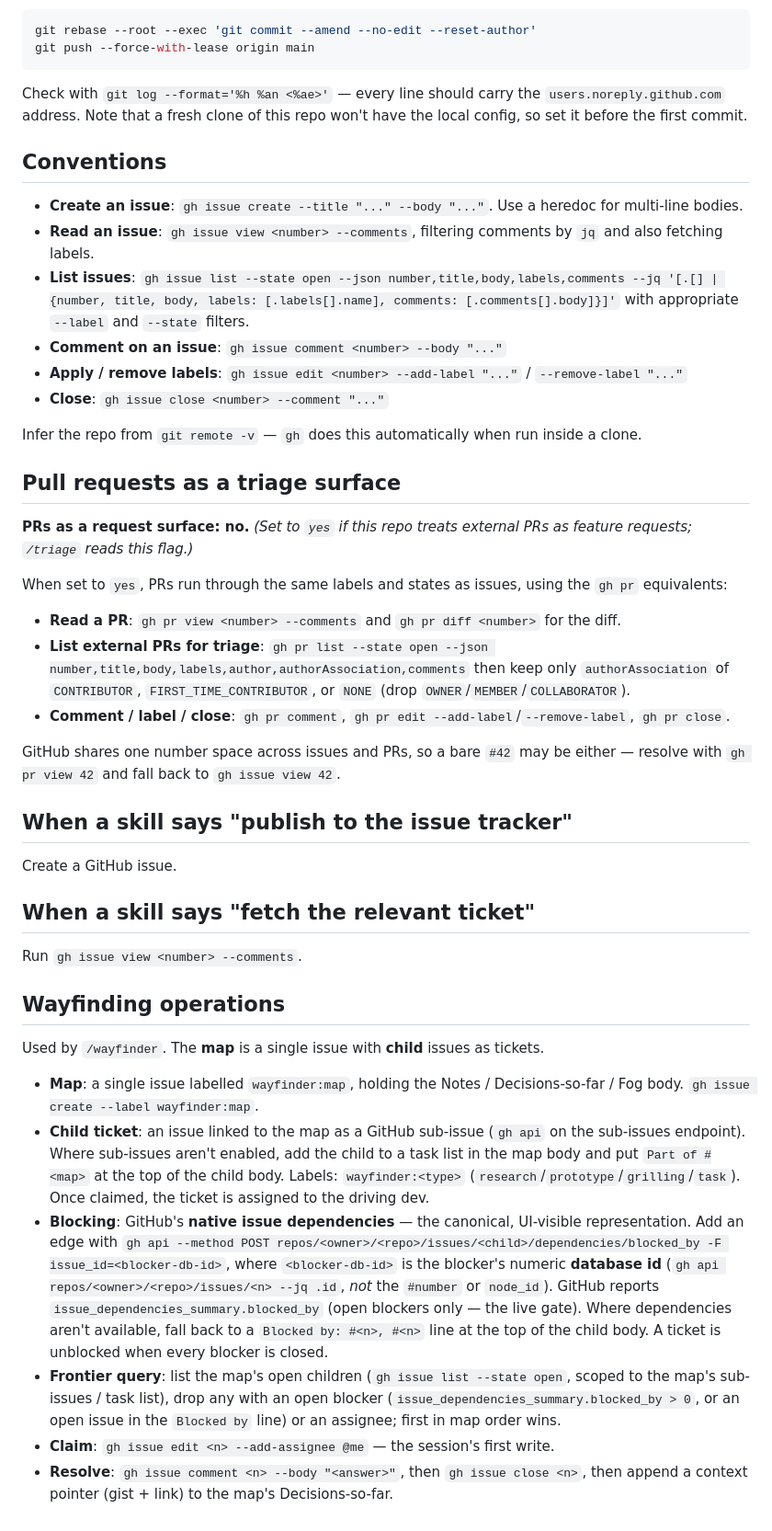
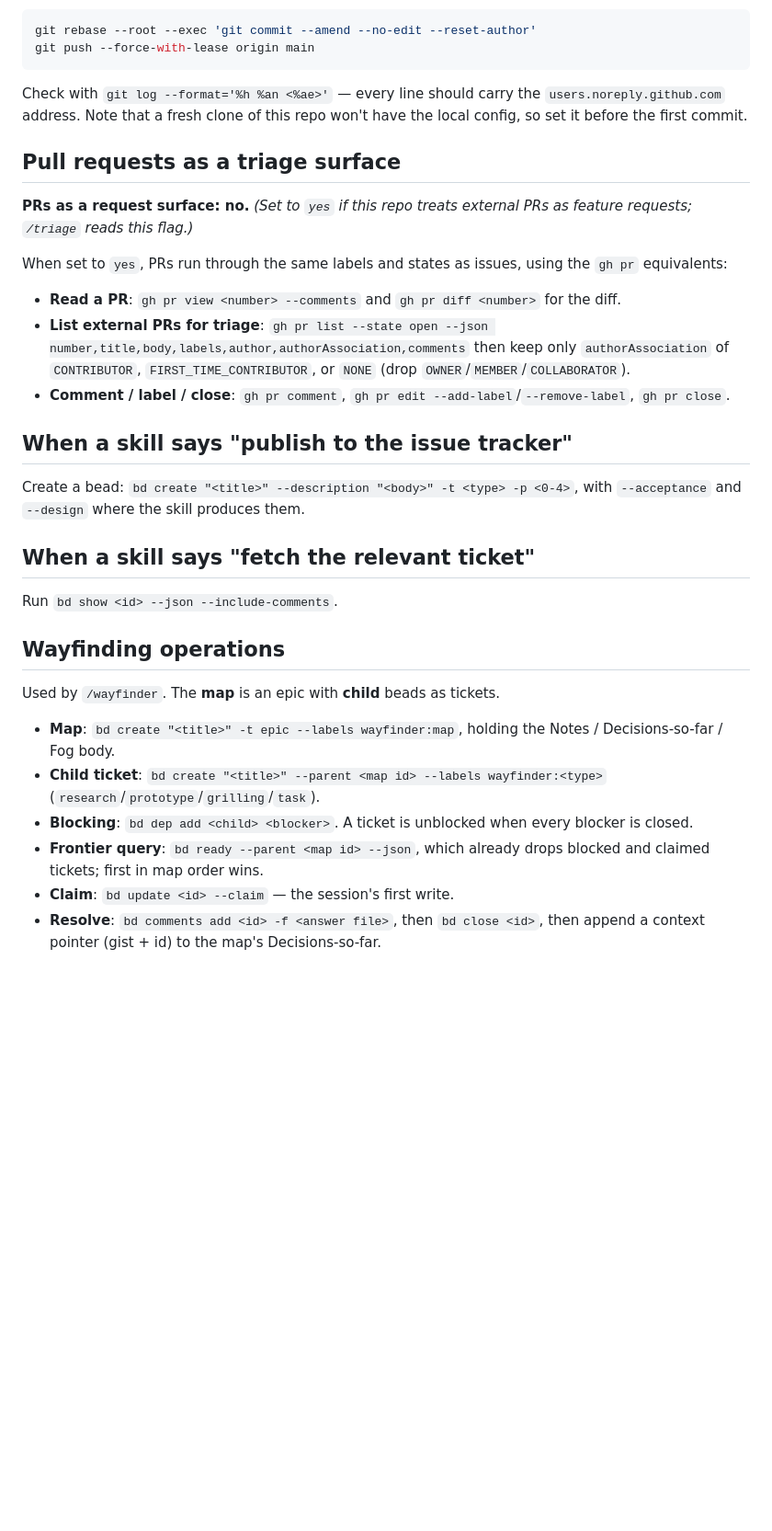
Before and after one commit to CJohnsonPeart25/wallpapi, a Markdown page: docs/agents/issue-tracker.md, the part around one of its changes. Shown at 92% size. GitHub-like rendering; blank space fills up the shorter version.

Commit message:
Point agents at beads for issues, keeping pull requests on GitHub

```diff
--- a/docs/agents/issue-tracker.md
+++ b/docs/agents/issue-tracker.md
@@ -40,17 +56,6 @@ Check with `git log --format='%h %an <%ae>'` — every line should carry the `us
 address. Note that a fresh clone of this repo won't have the local config, so set it before the first
 commit.
 
-## Conventions
-
-- **Create an issue**: `gh issue create --title "..." --body "..."`. Use a heredoc for multi-line bodies.
-- **Read an issue**: `gh issue view <number> --comments`, filtering comments by `jq` and also fetching labels.
-- **List issues**: `gh issue list --state open --json number,title,body,labels,comments --jq '[.[] | {number, title, body, labels: [.labels[].name], comments: [.comments[].body]}]'` with appropriate `--label` and `--state` filters.
-- **Comment on an issue**: `gh issue comment <number> --body "..."`
-- **Apply / remove labels**: `gh issue edit <number> --add-label "..."` / `--remove-label "..."`
-- **Close**: `gh issue close <number> --comment "..."`
-
-Infer the repo from `git remote -v` — `gh` does this automatically when run inside a clone.
-
 ## Pull requests as a triage surface
 
 **PRs as a request surface: no.** _(Set to `yes` if this repo treats external PRs as feature requests; `/triage` reads this flag.)_
@@ -61,23 +66,25 @@ When set to `yes`, PRs run through the same labels and states as issues, using t
 - **List external PRs for triage**: `gh pr list --state open --json number,title,body,labels,author,authorAssociation,comments` then keep only `authorAssociation` of `CONTRIBUTOR`, `FIRST_TIME_CONTRIBUTOR`, or `NONE` (drop `OWNER`/`MEMBER`/`COLLABORATOR`).
 - **Comment / label / close**: `gh pr comment`, `gh pr edit --add-label`/`--remove-label`, `gh pr close`.
 
-GitHub shares one number space across issues and PRs, so a bare `#42` may be either — resolve with `gh pr view 42` and fall back to `gh issue view 42`.
-
 ## When a skill says "publish to the issue tracker"
 
-Create a GitHub issue.
+Create a bead: `bd create "<title>" --description "<body>" -t <type> -p <0-4>`, with `--acceptance` and
+`--design` where the skill produces them.
 
 ## When a skill says "fetch the relevant ticket"
 
-Run `gh issue view <number> --comments`.
+Run `bd show <id> --json --include-comments`.
 
 ## Wayfinding operations
 
-Used by `/wayfinder`. The **map** is a single issue with **child** issues as tickets.
+Used by `/wayfinder`. The **map** is an epic with **child** beads as tickets.
 
-- **Map**: a single issue labelled `wayfinder:map`, holding the Notes / Decisions-so-far / Fog body. `gh issue create --label wayfinder:map`.
-- **Child ticket**: an issue linked to the map as a GitHub sub-issue (`gh api` on the sub-issues endpoint). Where sub-issues aren't enabled, add the child to a task list in the map body and put `Part of #<map>` at the top of the child body. Labels: `wayfinder:<type>` (`research`/`prototype`/`grilling`/`task`). Once claimed, the ticket is assigned to the driving dev.
-- **Blocking**: GitHub's **native issue dependencies** — the canonical, UI-visible representation. Add an edge with `gh api --method POST repos/<owner>/<repo>/issues/<child>/dependencies/blocked_by -F issue_id=<blocker-db-id>`, where `<blocker-db-id>` is the blocker's numeric **database id** (`gh api repos/<owner>/<repo>/issues/<n> --jq .id`, _not_ the `#number` or `node_id`). GitHub reports `issue_dependencies_summary.blocked_by` (open blockers only — the live gate). Where dependencies aren't available, fall back to a `Blocked by: #<n>, #<n>` line at the top of the child body. A ticket is unblocked when every blocker is closed.
-- **Frontier query**: list the map's open children (`gh issue list --state open`, scoped to the map's sub-issues / task list), drop any with an open blocker (`issue_dependencies_summary.blocked_by > 0`, or an open issue in the `Blocked by` line) or an assignee; first in map order wins.
-- **Claim**: `gh issue edit <n> --add-assignee @me` — the session's first write.
-- **Resolve**: `gh issue comment <n> --body "<answer>"`, then `gh issue close <n>`, then append a context pointer (gist + link) to the map's Decisions-so-far.
+- **Map**: `bd create "<title>" -t epic --labels wayfinder:map`, holding the Notes / Decisions-so-far / Fog body.
+- **Child ticket**: `bd create "<title>" --parent <map id> --labels wayfinder:<type>`
+  (`research`/`prototype`/`grilling`/`task`).
+- **Blocking**: `bd dep add <child> <blocker>`. A ticket is unblocked when every blocker is closed.
+- **Frontier query**: `bd ready --parent <map id> --json`, which already drops blocked and claimed tickets; first
+  in map order wins.
+- **Claim**: `bd update <id> --claim` — the session's first write.
+- **Resolve**: `bd comments add <id> -f <answer file>`, then `bd close <id>`, then append a context pointer (gist +
+  id) to the map's Decisions-so-far.
```
Also changed, not shown: other parts of docs/agents/issue-tracker.md (+20 -4 lines), AGENTS.md (+3 -3 lines), docs/agents/delivery.md (+10 -7 lines).
